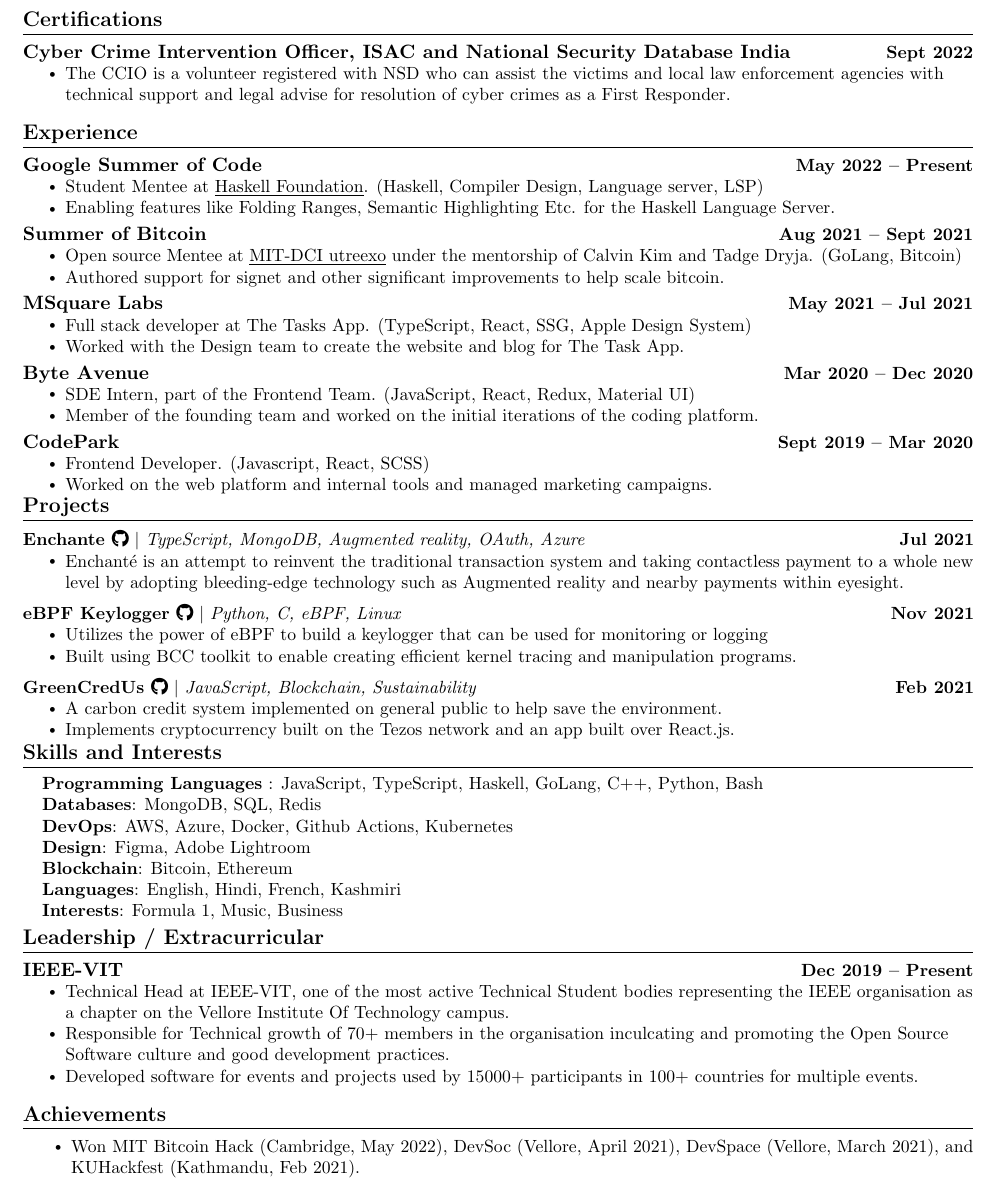
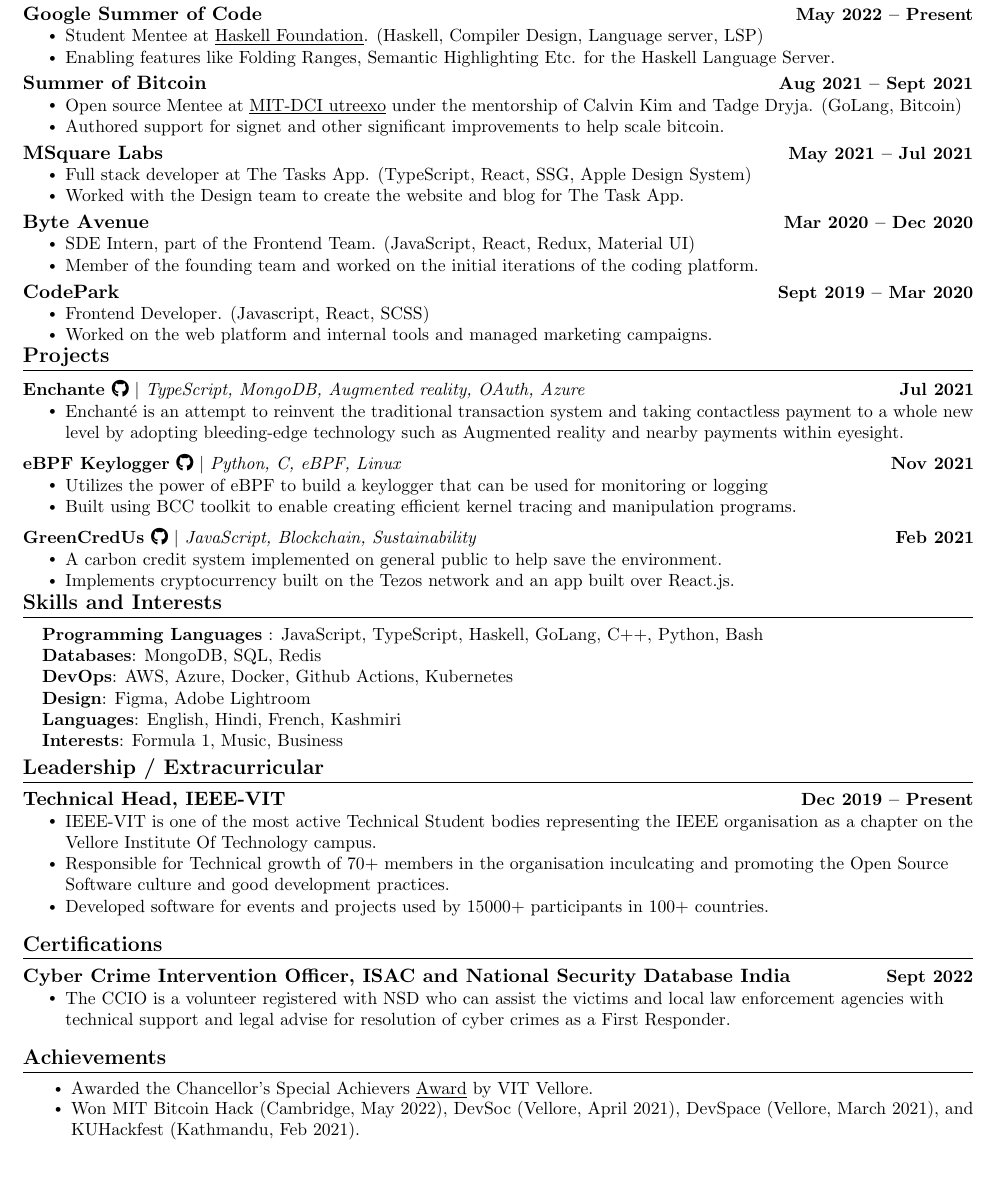
Before and after one commit to sloorush/resume, a LaTeX CV (resume.tex): part of the page, cut so that both start at the same text. Compiled offline with pdfLaTeX.

Commit message:
add special achivers and move certifications neeche

```diff
--- a/resume.tex
+++ b/resume.tex
@@ -141,17 +141,6 @@
       {B.Tech in Computer Science and Engineering}{8.29, CGPA}
   \resumeSubHeadingListEnd
 
-
-%-----------Certification-----------
-\section{Certifications}
-  \resumeSubHeadingListStart
-    \resumeSubheadingg
-      {Cyber Crime Intervention Officer, ISAC and National Security Database India}{Sept 2022}
-      \resumeItemListStart
-        \resumeItem{The CCIO is a volunteer registered with NSD who can assist the victims and local law enforcement agencies with technical support and legal advise for resolution of cyber crimes as a First Responder.}
-    \resumeItemListEnd
-  \resumeSubHeadingListEnd
-
 %------RELEVANT COURSEWORK-------
 % \section{Relevant Coursework}
 %     \resumeSubHeadingListStart
@@ -249,7 +238,6 @@
      \textbf{Databases}{: MongoDB, SQL, Redis} \\
      \textbf{DevOps}{:  AWS, Azure, Docker, Github Actions, Kubernetes} \\
      \textbf{Design}{: Figma, Adobe Lightroom} \\
-     \textbf{Blockchain}{: Bitcoin, Ethereum} \\
      \textbf{Languages}{: English, Hindi, French, Kashmiri} \\
      \textbf{Interests}{: Formula 1, Music, Business}
     }}
@@ -259,19 +247,31 @@
 %-----------LEADERSHIP---------------
 \section{Leadership / Extracurricular}
     \resumeSubHeadingListStart
-        \resumeSubheadingg{{\href{https://ieeevit.org}{IEEE-VIT}}}{Dec 2019 -- Present}
+        \resumeSubheadingg{{Technical Head, \href{https://ieeevit.org}{IEEE-VIT}}}{Dec 2019 -- Present}
             \resumeItemListStart
-                \resumeItem{Technical Head at IEEE-VIT, one of the most active Technical Student bodies representing the IEEE organisation as a chapter on the Vellore Institute Of Technology campus.}
+                \resumeItem{IEEE-VIT is one of the most active Technical Student bodies representing the IEEE organisation as a chapter on the Vellore Institute Of Technology campus.}
                 \resumeItem{Responsible for Technical growth of 70+ members in the organisation inculcating and promoting the Open Source Software culture and good development practices.}
-                \resumeItem{Developed software for events and projects used by 15000+ participants in 100+ countries for multiple events.}
+                \resumeItem{Developed software for events and projects used by 15000+ participants in 100+ countries.}
             \resumeItemListEnd
     \resumeSubHeadingListEnd
+
+%-----------Certification-----------
+\section{Certifications}
+  \resumeSubHeadingListStart
+    \resumeSubheadingg
+      {Cyber Crime Intervention Officer, ISAC and National Security Database India}{Sept 2022}
+      \resumeItemListStart
+        \resumeItem{The CCIO is a volunteer registered with NSD who can assist the victims and local law enforcement agencies with technical support and legal advise for resolution of cyber crimes as a First Responder.}
+    \resumeItemListEnd
+  \resumeSubHeadingListEnd
 
 %-----------Achievements-----------
 \section{Achievements}
      \resumeItemListStart
+        \resumeItem{Awarded the Chancellor's Special Achievers  \underline{\href{https://everify.vit.ac.in/validate/univ/services/beca74a138465d86ed89748f53bbb412b0ed7248b60b1236fb61398a8b1e09d3c9f9fb0e8e9149988b91248637232fda}{Award}} by VIT Vellore.}
+        \vspace{-6pt}
         \resumeItem{Won MIT Bitcoin Hack (Cambridge, May 2022), DevSoc (Vellore, April 2021), DevSpace (Vellore, March 2021), and KUHackfest (Kathmandu, Feb 2021).}
-\vspace{-6pt}
+        \vspace{-6pt}
         \resumeItem{Mentor, \underline{\href{https://www.youtube.com/watch?v=9VDt1iRoiFY}{Speaker}} and Judge at Sparkathon 2021 - A 4-day Hackathon by NMIMS, Navi Mumbai.}
         \vspace{-6pt}
    		\resumeItem{Awarded Distinction in Trinity College London in Rock and Pop Guitar Grade 2(Nov 2016), Trinity College London Rock and Pop Guitar Initial Grade(Nov 2015)}
```
Also changed, not shown: resume.pdf.
